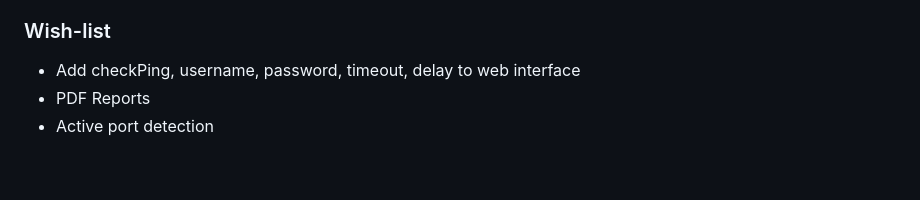
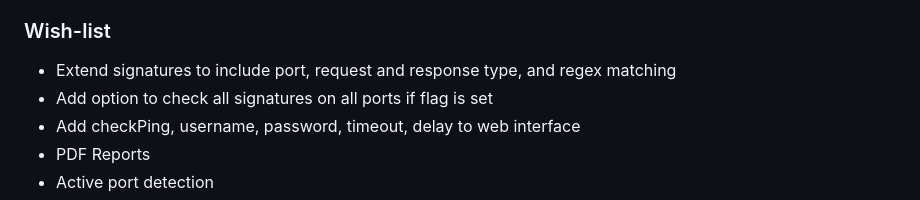
Before and after one commit to referefref/honeydet, a Markdown page: README.md, the part around the change. GitHub-like rendering; blank space fills up the shorter version.

Commit message:
adjust wishlist

```diff
--- a/README.md
+++ b/README.md
@@ -83,6 +83,8 @@ Basic web interface making use of the exposed API
 
 
 ### Wish-list
+* Extend signatures to include port, request and response type, and regex matching
+* Add option to check all signatures on all ports if flag is set
 * Add checkPing, username, password, timeout, delay to web interface
 * PDF Reports
 * Active port detection
```
